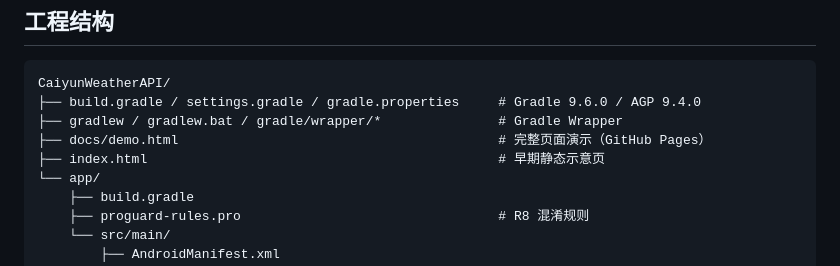
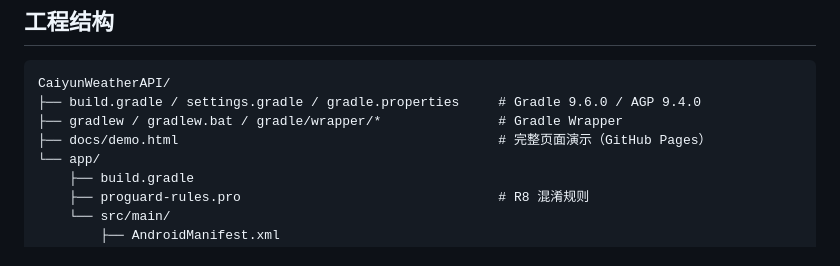
Before and after one commit to zheshilimao/CaiyunWeatherAPI, a Markdown page: README.md, the part around the change. Drawn GitHub-style.

```diff
--- a/README.md
+++ b/README.md
@@ -76,7 +76,6 @@ CaiyunWeatherAPI/
 ├── build.gradle / settings.gradle / gradle.properties     # Gradle 9.6.0 / AGP 9.4.0
 ├── gradlew / gradlew.bat / gradle/wrapper/*               # Gradle Wrapper
 ├── docs/demo.html                                         # 完整页面演示（GitHub Pages）
-├── index.html                                             # 早期静态示意页
 └── app/
     ├── build.gradle
     ├── proguard-rules.pro                                 # R8 混淆规则
```
